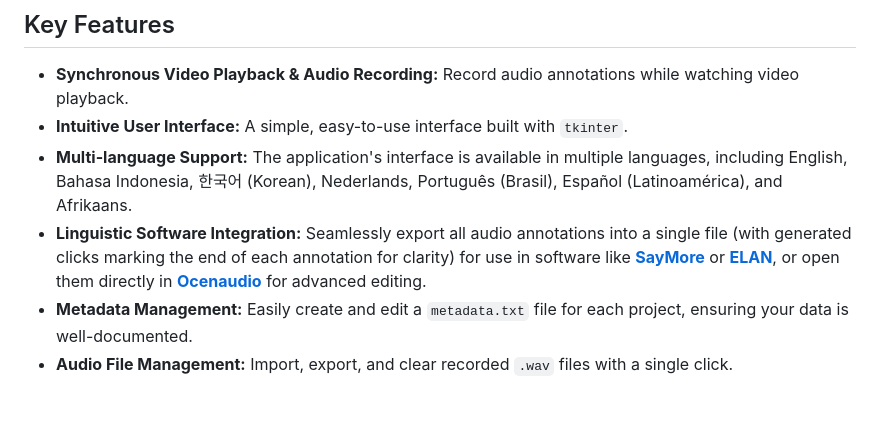
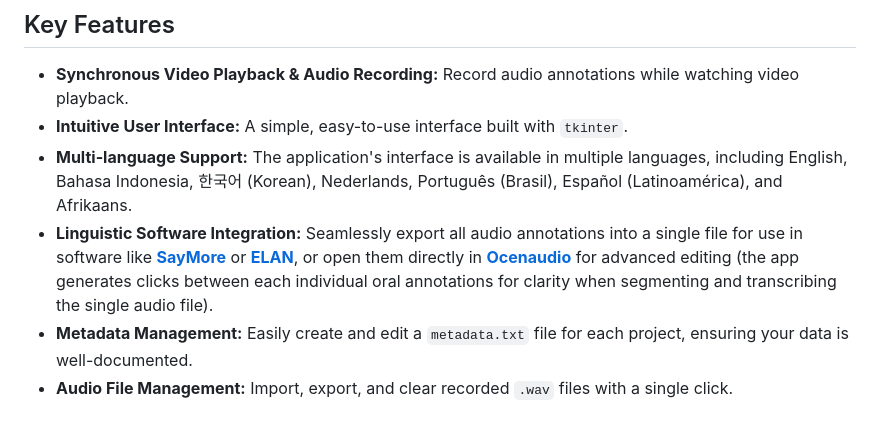
Before and after one commit to rulingAnts/videoannotationtool, a Markdown page: README.md, the part around the change. Drawn GitHub-style.

```diff
--- a/README.md
+++ b/README.md
@@ -15,7 +15,7 @@ The tool allows users to select a folder of video files, play them back, and rec
   * **Synchronous Video Playback & Audio Recording:** Record audio annotations while watching video playback.
   * **Intuitive User Interface:** A simple, easy-to-use interface built with `tkinter`.
   * **Multi-language Support:** The application's interface is available in multiple languages, including English, Bahasa Indonesia, 한국어 (Korean), Nederlands, Português (Brasil), Español (Latinoamérica), and Afrikaans.
-  * **Linguistic Software Integration:** Seamlessly export all audio annotations into a single file (with generated clicks marking the end of each annotation for clarity) for use in software like [**SayMore**](https://software.sil.org/saymore/) or [**ELAN**](https://archive.mpi.nl/tla/elan/download), or open them directly in [**Ocenaudio**](https://www.ocenaudio.com/) for advanced editing.
+  * **Linguistic Software Integration:** Seamlessly export all audio annotations into a single file for use in software like [**SayMore**](https://software.sil.org/saymore/) or [**ELAN**](https://archive.mpi.nl/tla/elan/download), or open them directly in [**Ocenaudio**](https://www.ocenaudio.com/) for advanced editing (the app generates clicks between each individual oral annotations for clarity when segmenting and transcribing the single audio file).
   * **Metadata Management:** Easily create and edit a `metadata.txt` file for each project, ensuring your data is well-documented.
   * **Audio File Management:** Import, export, and clear recorded `.wav` files with a single click.
 
```
